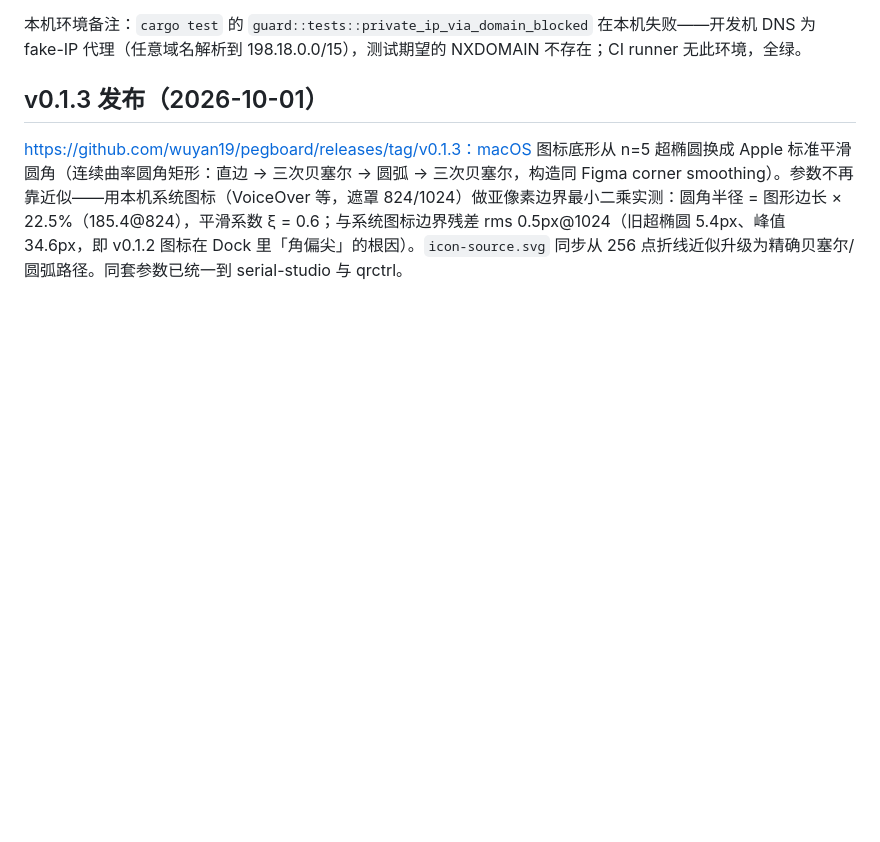
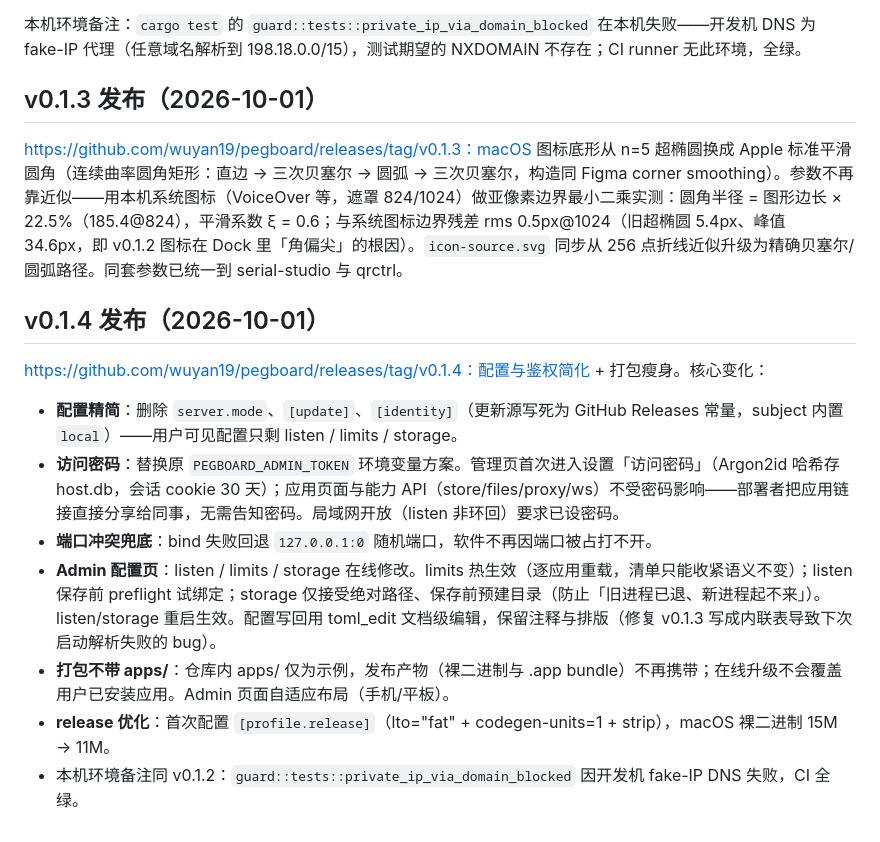
Before and after one commit to wuyan19/pegboard, a Markdown page: docs/里程碑简报.md, the part around the change. Rendered like a GitHub page; blank space fills up the shorter version.

Commit message:
docs: v0.1.4 release record

```diff
--- a/docs/里程碑简报.md
+++ b/docs/里程碑简报.md
@@ -323,3 +323,15 @@ https://github.com/wuyan19/pegboard/releases/tag/v0.1.2：macOS 图标规范化
 ## v0.1.3 发布（2026-10-01）
 
 https://github.com/wuyan19/pegboard/releases/tag/v0.1.3：macOS 图标底形从 n=5 超椭圆换成 Apple 标准平滑圆角（连续曲率圆角矩形：直边 → 三次贝塞尔 → 圆弧 → 三次贝塞尔，构造同 Figma corner smoothing）。参数不再靠近似——用本机系统图标（VoiceOver 等，遮罩 824/1024）做亚像素边界最小二乘实测：圆角半径 = 图形边长 × 22.5%（185.4@824），平滑系数 ξ = 0.6；与系统图标边界残差 rms 0.5px@1024（旧超椭圆 5.4px、峰值 34.6px，即 v0.1.2 图标在 Dock 里「角偏尖」的根因）。`icon-source.svg` 同步从 256 点折线近似升级为精确贝塞尔/圆弧路径。同套参数已统一到 serial-studio 与 qrctrl。
+
+## v0.1.4 发布（2026-10-01）
+
+https://github.com/wuyan19/pegboard/releases/tag/v0.1.4：配置与鉴权简化 + 打包瘦身。核心变化：
+
+- **配置精简**：删除 `server.mode`、`[update]`、`[identity]`（更新源写死为 GitHub Releases 常量，subject 内置 `local`）——用户可见配置只剩 listen / limits / storage。
+- **访问密码**：替换原 `PEGBOARD_ADMIN_TOKEN` 环境变量方案。管理页首次进入设置「访问密码」（Argon2id 哈希存 host.db，会话 cookie 30 天）；应用页面与能力 API（store/files/proxy/ws）不受密码影响——部署者把应用链接直接分享给同事，无需告知密码。局域网开放（listen 非环回）要求已设密码。
+- **端口冲突兜底**：bind 失败回退 `127.0.0.1:0` 随机端口，软件不再因端口被占打不开。
+- **Admin 配置页**：listen / limits / storage 在线修改。limits 热生效（逐应用重载，清单只能收紧语义不变）；listen 保存前 preflight 试绑定；storage 仅接受绝对路径、保存前预建目录（防止「旧进程已退、新进程起不来」）。listen/storage 重启生效。配置写回用 toml_edit 文档级编辑，保留注释与排版（修复 v0.1.3 写成内联表导致下次启动解析失败的 bug）。
+- **打包不带 apps/**：仓库内 apps/ 仅为示例，发布产物（裸二进制与 .app bundle）不再携带；在线升级不会覆盖用户已安装应用。Admin 页面自适应布局（手机/平板）。
+- **release 优化**：首次配置 `[profile.release]`（lto="fat" + codegen-units=1 + strip），macOS 裸二进制 15M → 11M。
+- 本机环境备注同 v0.1.2：`guard::tests::private_ip_via_domain_blocked` 因开发机 fake-IP DNS 失败，CI 全绿。
```
